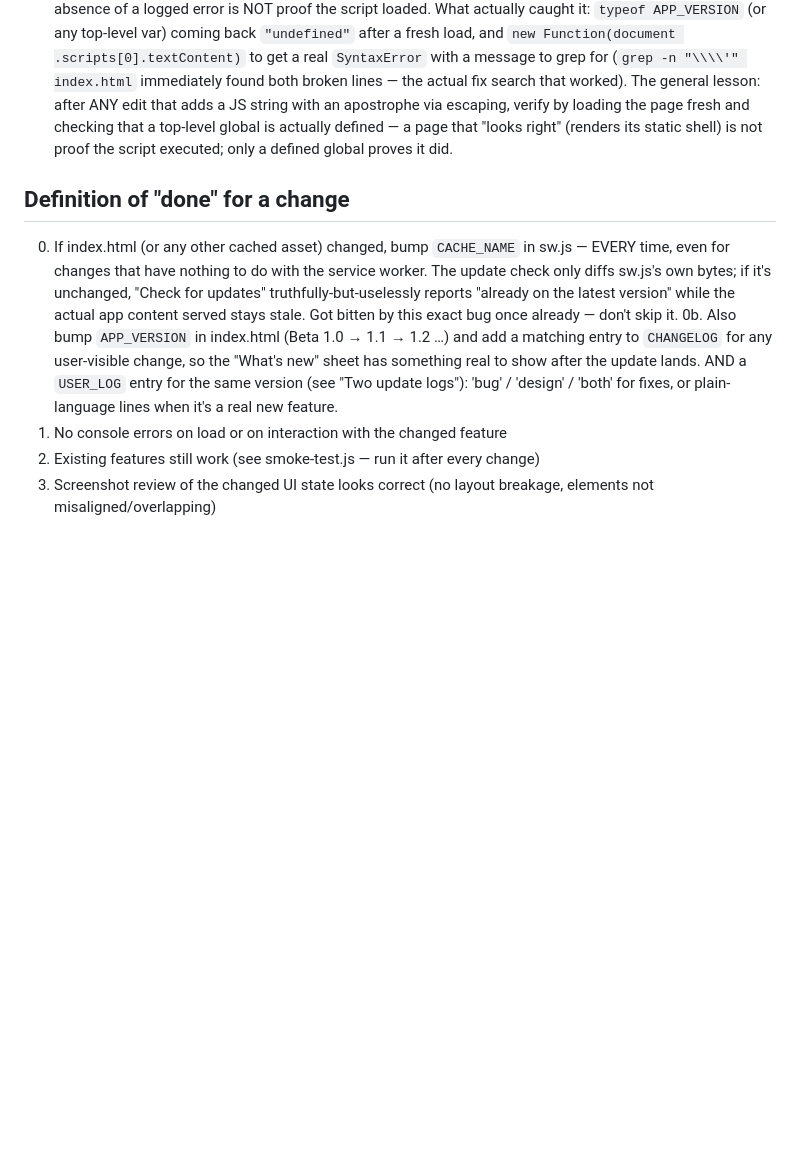
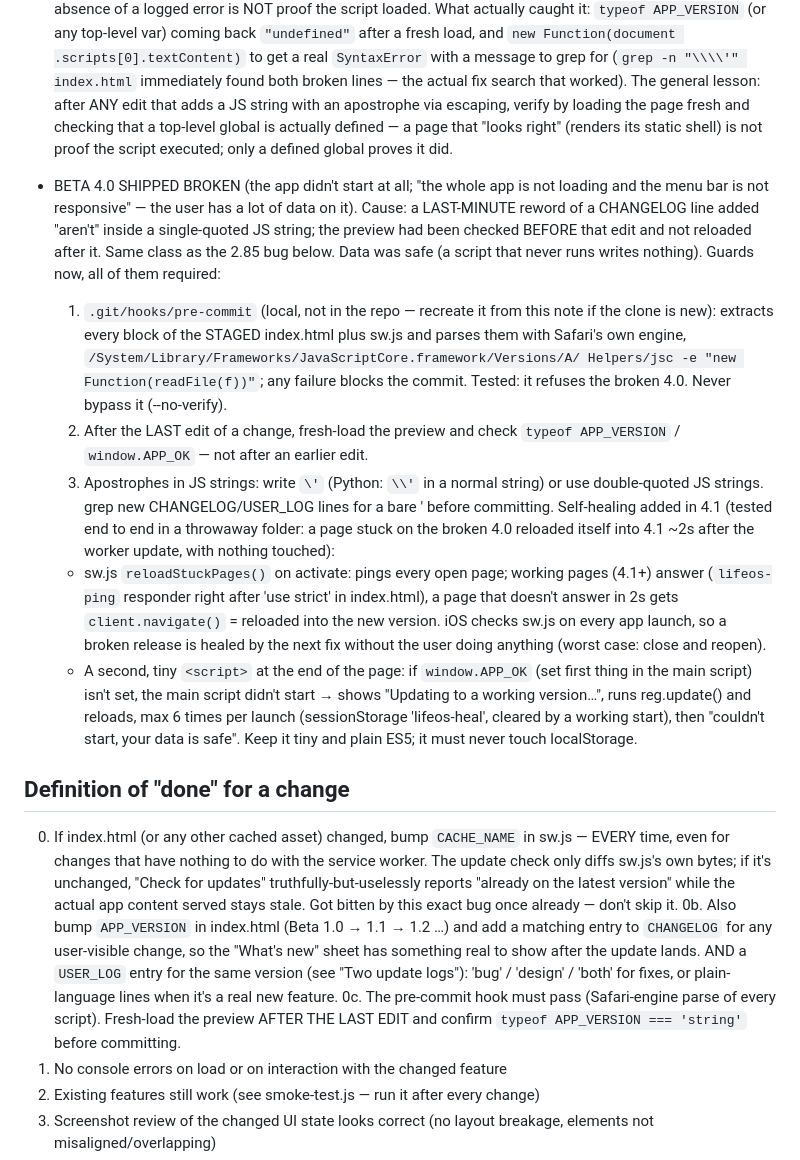
Before and after one commit to King83853/LifeOS, a Markdown page: CLAUDE.md, the part around the change. Drawn GitHub-style; blank space fills up the shorter version.

Commit message:
CLAUDE.md: the 4.0 outage, the Safari-engine pre-commit check and the self-healing
Co-Authored-By: Claude Opus 5.5 <noreply@anthropic.com>

```diff
--- a/CLAUDE.md
+++ b/CLAUDE.md
@@ -2022,6 +2022,40 @@ vision board, and app blocker. Deployed at king83853.github.io/LifeOS.
   actually defined — a page that "looks right" (renders its static shell)
   is not proof the script executed; only a defined global proves it did.
 
+- BETA 4.0 SHIPPED BROKEN (the app didn't start at all; "the whole app is
+  not loading and the menu bar is not responsive" — the user has a lot of
+  data on it). Cause: a LAST-MINUTE reword of a CHANGELOG line added
+  "aren't" inside a single-quoted JS string; the preview had been checked
+  BEFORE that edit and not reloaded after it. Same class as the 2.85 bug
+  below. Data was safe (a script that never runs writes nothing). Guards
+  now, all of them required:
+  1. `.git/hooks/pre-commit` (local, not in the repo — recreate it from
+     this note if the clone is new): extracts every <script> block of the
+     STAGED index.html plus sw.js and parses them with Safari's own engine,
+     `/System/Library/Frameworks/JavaScriptCore.framework/Versions/A/
+     Helpers/jsc -e "new Function(readFile(f))"`; any failure blocks the
+     commit. Tested: it refuses the broken 4.0. Never bypass it (--no-verify).
+  2. After the LAST edit of a change, fresh-load the preview and check
+     `typeof APP_VERSION` / `window.APP_OK` — not after an earlier edit.
+  3. Apostrophes in JS strings: write `\'` (Python: `\\'` in a normal
+     string) or use double-quoted JS strings. grep new CHANGELOG/USER_LOG
+     lines for a bare ' before committing.
+  Self-healing added in 4.1 (tested end to end in a throwaway folder: a
+  page stuck on the broken 4.0 reloaded itself into 4.1 ~2s after the
+  worker update, with nothing touched):
+  - sw.js `reloadStuckPages()` on activate: pings every open page; working
+    pages (4.1+) answer (`lifeos-ping` responder right after 'use strict'
+    in index.html), a page that doesn't answer in 2s gets
+    `client.navigate()` = reloaded into the new version. iOS checks sw.js
+    on every app launch, so a broken release is healed by the next fix
+    without the user doing anything (worst case: close and reopen).
+  - A second, tiny `<script>` at the end of the page: if `window.APP_OK`
+    (set first thing in the main script) isn't set, the main script didn't
+    start → shows "Updating to a working version…", runs reg.update() and
+    reloads, max 6 times per launch (sessionStorage 'lifeos-heal', cleared
+    by a working start), then "couldn't start, your data is safe". Keep it
+    tiny and plain ES5; it must never touch localStorage.
+
 ## Definition of "done" for a change
 0. If index.html (or any other cached asset) changed, bump `CACHE_NAME` in
    sw.js — EVERY time, even for changes that have nothing to do with the
@@ -2035,6 +2069,9 @@ vision board, and app blocker. Deployed at king83853.github.io/LifeOS.
     AND a `USER_LOG` entry for the same version (see "Two update logs"):
     'bug' / 'design' / 'both' for fixes, or plain-language lines when it's
     a real new feature.
+0c. The pre-commit hook must pass (Safari-engine parse of every script).
+    Fresh-load the preview AFTER THE LAST EDIT and confirm
+    `typeof APP_VERSION === 'string'` before committing.
 1. No console errors on load or on interaction with the changed feature
 2. Existing features still work (see smoke-test.js — run it after every change)
 3. Screenshot review of the changed UI state looks correct (no layout
```
